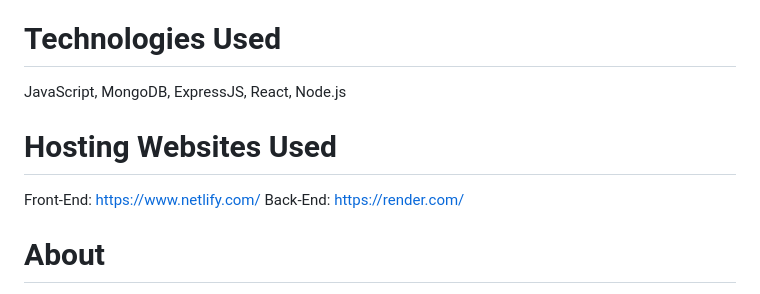
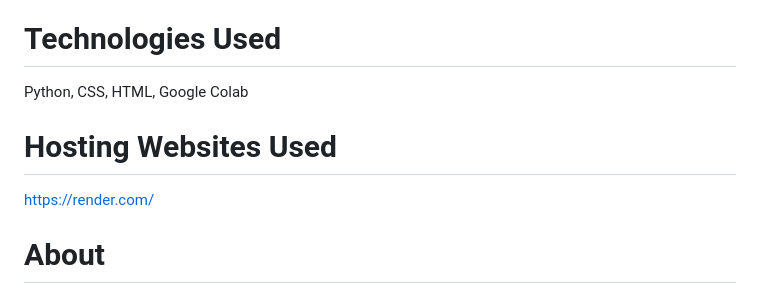
Before and after one commit to alejgonza04/auto-appraisal, a Markdown page: README.md, the part around the change. Drawn GitHub-style.

```diff
--- a/README.md
+++ b/README.md
@@ -11,11 +11,10 @@
 https://auto-appraisal.onrender.com/
 
 # Technologies Used
-JavaScript, MongoDB, ExpressJS, React, Node.js
+Python, CSS, HTML, Google Colab
 
 # Hosting Websites Used
-Front-End: https://www.netlify.com/
-Back-End: https://render.com/
+https://render.com/
 
 # About
 This project was created out of my love for martial arts and programming. After my training partners and I realized there was no efficient way to track our progress and training sessions over time, I decided to create a solution. I set out to create a web application that could:
```
